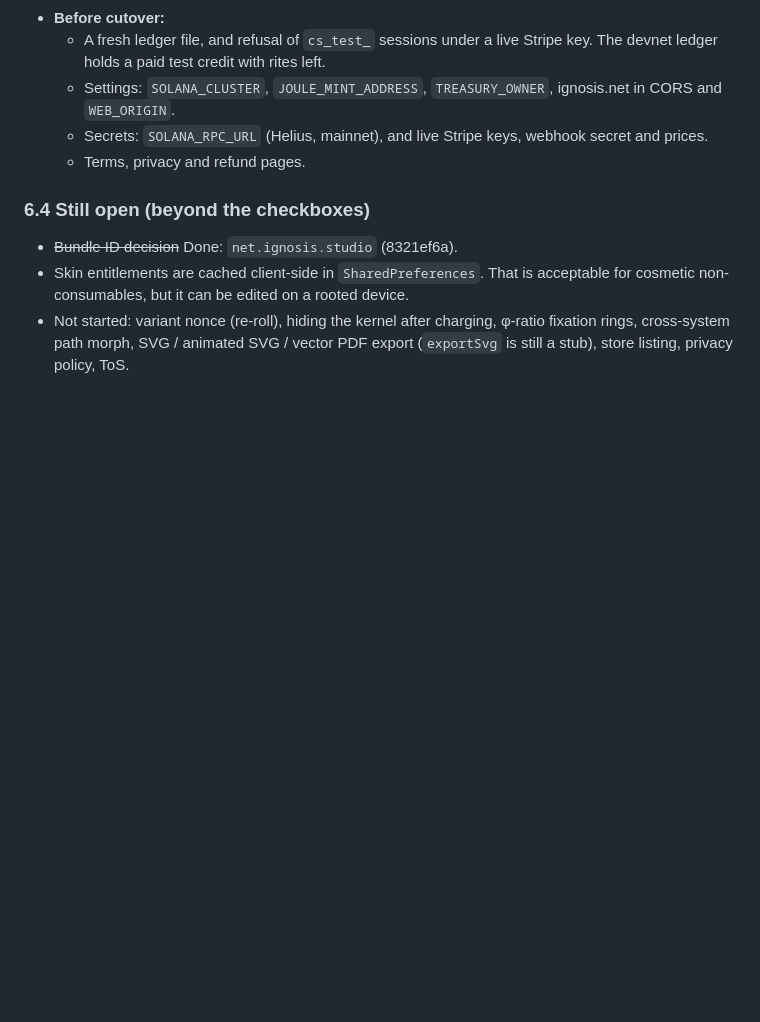
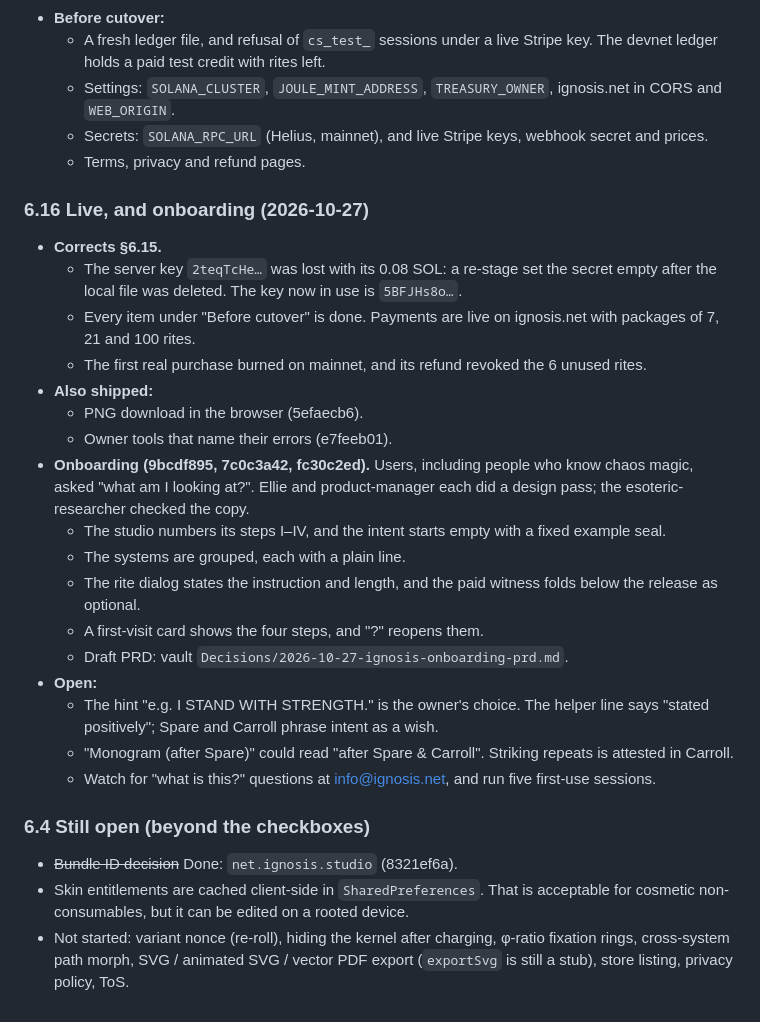
Before and after one commit to pwylladune/ignosis_sigil_generator, a Markdown page: TASK.md, the part around the change. Drawn GitHub-style; blank space fills up the shorter version.

Commit message:
docs(task): log the go-live, onboarding and corrections to the treasury notes
Co-Authored-By: Claude Opus 5.5 <noreply@anthropic.com>

```diff
--- a/TASK.md
+++ b/TASK.md
@@ -493,6 +493,25 @@ Six reviewers took part: esoteric-researcher, research, ellie, code-reviewer, se
   - Secrets: `SOLANA_RPC_URL` (Helius, mainnet), and live Stripe keys, webhook secret and prices.
   - Terms, privacy and refund pages.
 
+### 6.16 Live, and onboarding (2026-10-27)
+- **Corrects §6.15.**
+  - The server key `2teqTcHe…` was lost with its 0.08 SOL: a re-stage set the secret empty after the local file was deleted. The key now in use is `5BFJHs8o…`.
+  - Every item under "Before cutover" is done. Payments are live on ignosis.net with packages of 7, 21 and 100 rites.
+  - The first real purchase burned on mainnet, and its refund revoked the 6 unused rites.
+- **Also shipped:**
+  - PNG download in the browser (5efaecb6).
+  - Owner tools that name their errors (e7feeb01).
+- **Onboarding (9bcdf895, 7c0c3a42, fc30c2ed).** Users, including people who know chaos magic, asked "what am I looking at?". Ellie and product-manager each did a design pass; the esoteric-researcher checked the copy.
+  - The studio numbers its steps I–IV, and the intent starts empty with a fixed example seal.
+  - The systems are grouped, each with a plain line.
+  - The rite dialog states the instruction and length, and the paid witness folds below the release as optional.
+  - A first-visit card shows the four steps, and "?" reopens them.
+  - Draft PRD: vault `Decisions/2026-10-27-ignosis-onboarding-prd.md`.
+- **Open:**
+  - The hint "e.g. I STAND WITH STRENGTH." is the owner's choice. The helper line says "stated positively"; Spare and Carroll phrase intent as a wish.
+  - "Monogram (after Spare)" could read "after Spare & Carroll". Striking repeats is attested in Carroll.
+  - Watch for "what is this?" questions at info@ignosis.net, and run five first-use sessions.
+
 ### 6.4 Still open (beyond the checkboxes)
 - ~~Bundle ID decision~~ Done: `net.ignosis.studio` (8321ef6a).
 - Skin entitlements are cached client-side in `SharedPreferences`. That is acceptable for cosmetic non-consumables, but it can be edited on a rooted device.
```
